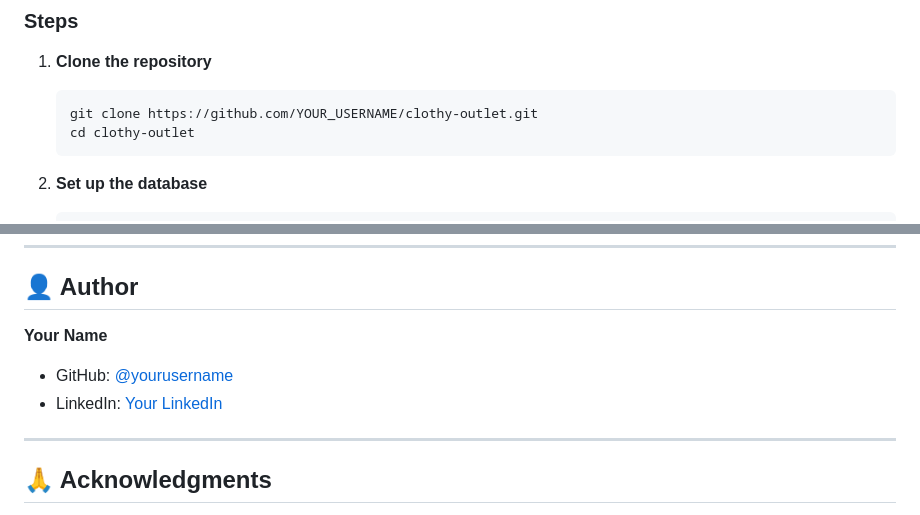
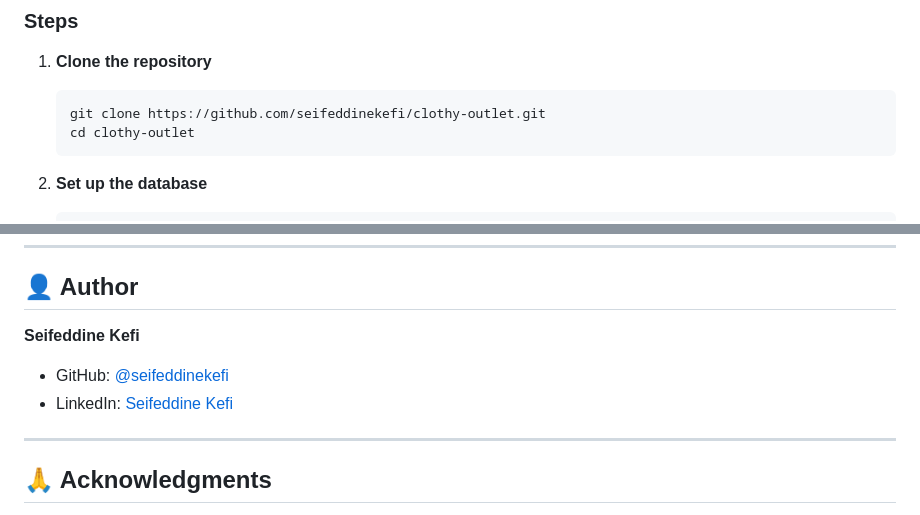
Before and after one commit to seifeddinekefi/clothy-outlet, a Markdown page: README.md, 2 parts joined by grey strips. Drawn GitHub-style.

Commit message:
docs: Update README with author info

````diff
--- a/README.md
+++ b/README.md
@@ -66,7 +66,7 @@ A modern, full-featured e-commerce platform built with PHP for fashion retail. C
 1. **Clone the repository**
 
    ```bash
-   git clone https://github.com/YOUR_USERNAME/clothy-outlet.git
+   git clone https://github.com/seifeddinekefi/clothy-outlet.git
    cd clothy-outlet
    ```
 
@@ -242,10 +242,10 @@ This project is licensed under the MIT License - see the [LICENSE](LICENSE) file
 
 ## 👤 Author
 
-**Your Name**
+**Seifeddine Kefi**
 
-- GitHub: [@yourusername](https://github.com/yourusername)
-- LinkedIn: [Your LinkedIn](https://linkedin.com/in/yourprofile)
+- GitHub: [@seifeddinekefi](https://github.com/seifeddinekefi)
+- LinkedIn: [Seifeddine Kefi](https://www.linkedin.com/in/seifeddinekefi/)
 
 ---
 
````
